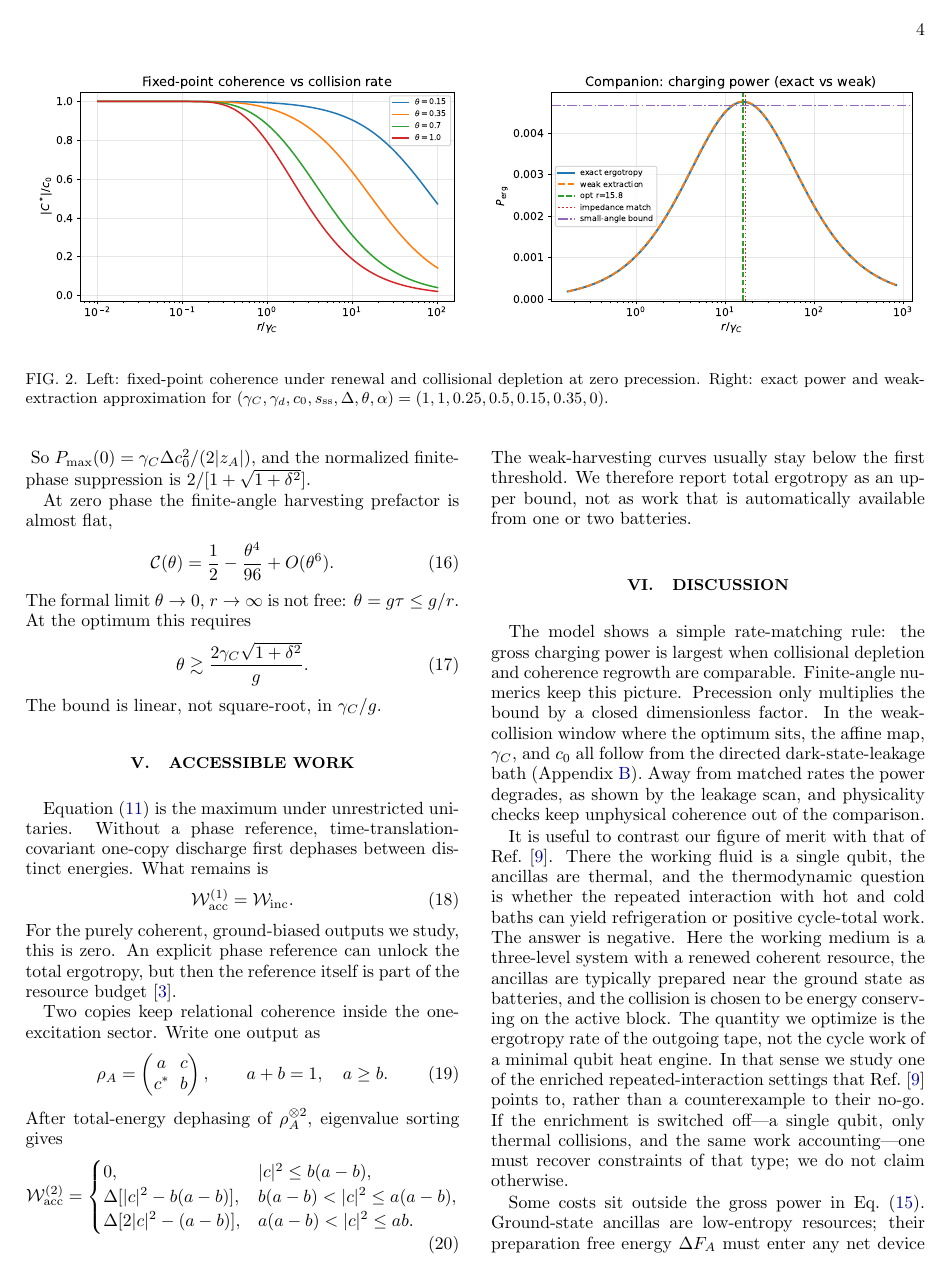
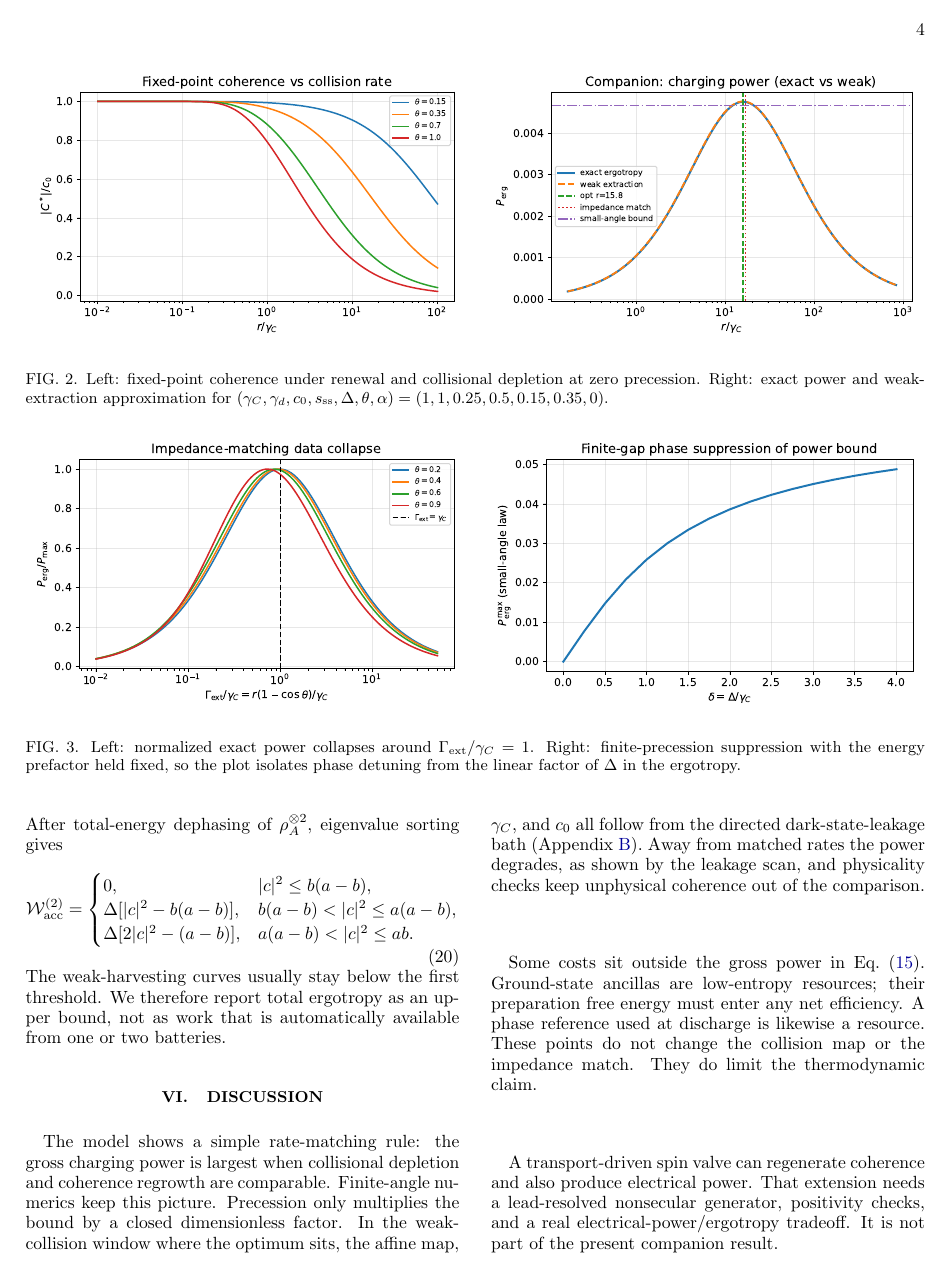
Before and after one commit to Noufaljp/collisional-coherence-harvesting, a LaTeX paper (paper/main.tex): page 4 of 7 before the commit and page 4 of 6 after it. Compiled offline with pdfLaTeX.

Commit message:
Trim NoGo paper discussion to a brief RI bibliography cite.

```diff
--- a/paper/main.tex
+++ b/paper/main.tex
@@ -341,21 +327,8 @@ directed dark-state-leakage bath
 shown by the leakage scan, and physicality checks keep unphysical coherence
 out of the comparison.
 
-It is useful to contrast our figure of merit with that of
-Ref.~\cite{NoGo2026}. There the working fluid is a single qubit, the ancillas
-are thermal, and the thermodynamic question is whether the repeated
-interaction with hot and cold baths can yield refrigeration or positive
-cycle-total work. The answer is negative. Here the working medium is a
-three-level system with a renewed coherent resource, the ancillas are
-typically prepared near the ground state as batteries, and the collision is
-chosen to be energy conserving on the active block. The quantity we
-optimize is the ergotropy rate of the outgoing tape, not the cycle work of a
-minimal qubit heat engine. In that sense we study one of the enriched
-repeated-interaction settings that Ref.~\cite{NoGo2026} points to, rather
-than a counterexample to their no-go. If the enrichment is switched off---a
-single qubit, only thermal collisions, and the same work accounting---one
-must recover constraints of that type; we do not claim otherwise.
-
 Some costs sit outside the gross power in Eq.~(\ref{eq:optimum}).
 Ground-state ancillas are low-entropy resources; their preparation free
-energy $\Delta F_A$ must enter any net device efficiency. A phase reference
+energy must enter any net efficiency. A phase reference used at discharge is
+likewise a resource. These points do not change the collision map or the
+impedance match. They do limit the thermodynamic claim.
@@ -366,3 +335,5 @@ collision map or the impedance match. They do limit the thermodynamic claim.
 
 A transport-driven spin valve can regenerate coherence and also produce
 electrical power. That extension needs a lead-resolved nonsecular generator,
+positivity checks, and a real electrical-power/ergotropy tradeoff. It is not
+part of the present companion result.
@@ -386,3 +350,4 @@ thermodynamic footing.
+footing.
 
 \begin{acknowledgments}
 The idea of coupling an ancilla tape to a coherence-generating open system,
```
Also changed, not shown: docs/SMALL_PAPER_SCOPE.md (+2 -2 lines), paper/main.pdf, paper/main.tex (35 more changed lines).
